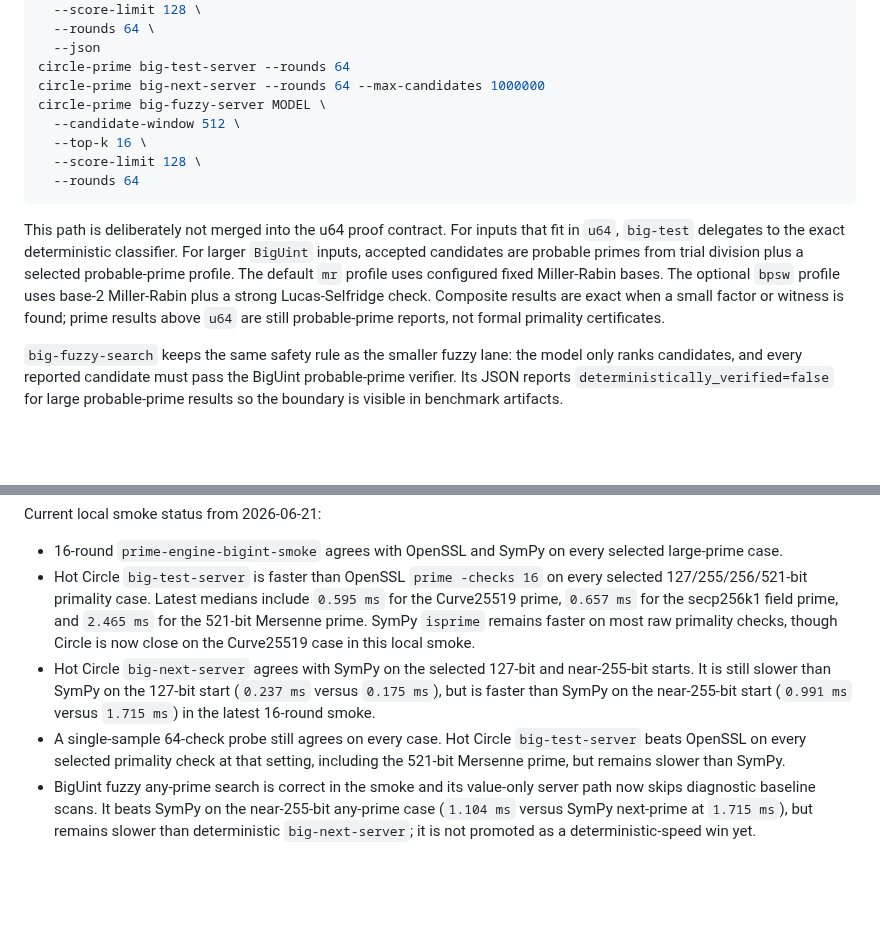
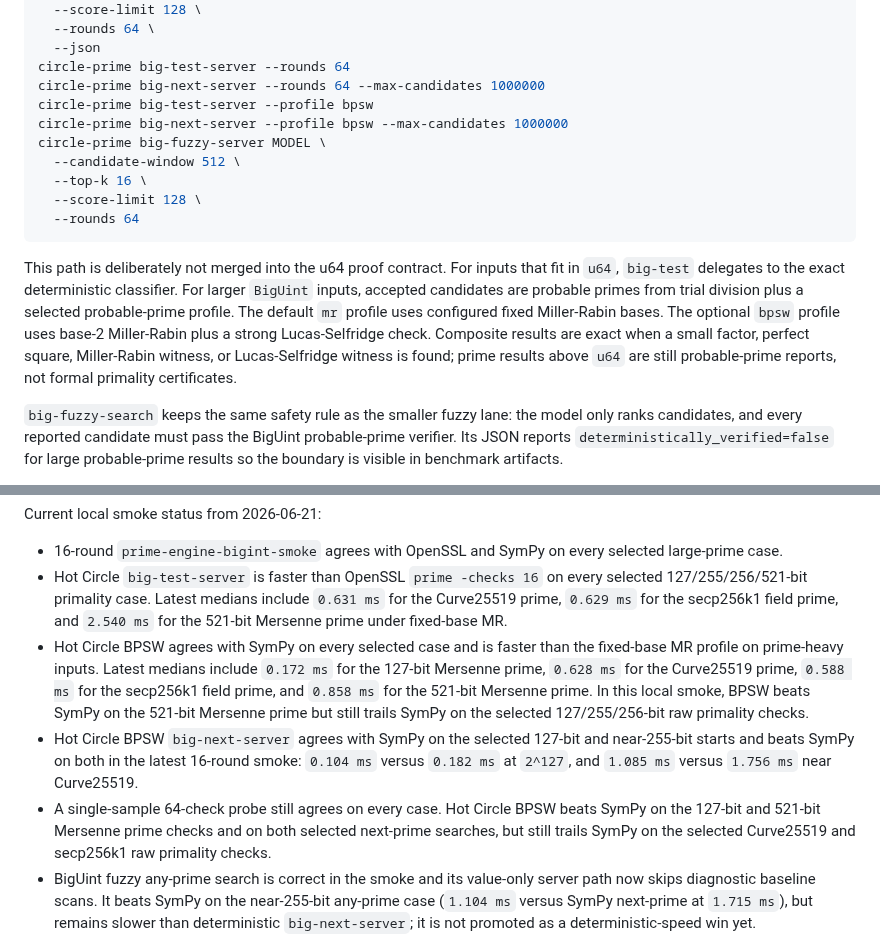
Before and after one commit to corbensorenson/circle-calculus, a Markdown page: docs/PRIME_FUZZY_HYBRID.md, 2 parts joined by grey strips. GitHub-like rendering; blank space fills up the shorter version.

```diff
--- a/docs/PRIME_FUZZY_HYBRID.md
+++ b/docs/PRIME_FUZZY_HYBRID.md
@@ -163,6 +163,8 @@ circle-prime big-fuzzy-search MODEL START \
   --json
 circle-prime big-test-server --rounds 64
 circle-prime big-next-server --rounds 64 --max-candidates 1000000
+circle-prime big-test-server --profile bpsw
+circle-prime big-next-server --profile bpsw --max-candidates 1000000
 circle-prime big-fuzzy-server MODEL \
   --candidate-window 512 \
   --top-k 16 \
@@ -176,8 +178,9 @@ For larger `BigUint` inputs, accepted candidates are probable primes from
 trial division plus a selected probable-prime profile. The default `mr`
 profile uses configured fixed Miller-Rabin bases. The optional `bpsw` profile
 uses base-2 Miller-Rabin plus a strong Lucas-Selfridge check. Composite results
-are exact when a small factor or witness is found; prime results above `u64`
-are still probable-prime reports, not formal primality certificates.
+are exact when a small factor, perfect square, Miller-Rabin witness, or
+Lucas-Selfridge witness is found; prime results above `u64` are still
+probable-prime reports, not formal primality certificates.
 
 `big-fuzzy-search` keeps the same safety rule as the smaller fuzzy lane: the
 model only ranks candidates, and every reported candidate must pass the
@@ -209,17 +212,23 @@ Current local smoke status from 2026-06-21:
   selected large-prime case.
 - Hot Circle `big-test-server` is faster than OpenSSL `prime -checks 16` on
   every selected 127/255/256/521-bit primality case. Latest medians include
-  `0.595 ms` for the Curve25519 prime, `0.657 ms` for the secp256k1 field
-  prime, and `2.465 ms` for the 521-bit Mersenne prime. SymPy `isprime`
-  remains faster on most raw primality checks, though Circle is now close on
-  the Curve25519 case in this local smoke.
-- Hot Circle `big-next-server` agrees with SymPy on the selected 127-bit and
-  near-255-bit starts. It is still slower than SymPy on the 127-bit start
-  (`0.237 ms` versus `0.175 ms`), but is faster than SymPy on the near-255-bit
-  start (`0.991 ms` versus `1.715 ms`) in the latest 16-round smoke.
-- A single-sample 64-check probe still agrees on every case. Hot Circle
-  `big-test-server` beats OpenSSL on every selected primality check at that
-  setting, including the 521-bit Mersenne prime, but remains slower than SymPy.
+  `0.631 ms` for the Curve25519 prime, `0.629 ms` for the secp256k1 field
+  prime, and `2.540 ms` for the 521-bit Mersenne prime under fixed-base MR.
+- Hot Circle BPSW agrees with SymPy on every selected case and is faster than
+  the fixed-base MR profile on prime-heavy inputs. Latest medians include
+  `0.172 ms` for the 127-bit Mersenne prime, `0.628 ms` for the Curve25519
+  prime, `0.588 ms` for the secp256k1 field prime, and `0.858 ms` for the
+  521-bit Mersenne prime. In this local smoke, BPSW beats SymPy on the
+  521-bit Mersenne prime but still trails SymPy on the selected 127/255/256-bit
+  raw primality checks.
+- Hot Circle BPSW `big-next-server` agrees with SymPy on the selected 127-bit
+  and near-255-bit starts and beats SymPy on both in the latest 16-round smoke:
+  `0.104 ms` versus `0.182 ms` at `2^127`, and `1.085 ms` versus `1.756 ms`
+  near Curve25519.
+- A single-sample 64-check probe still agrees on every case. Hot Circle BPSW
+  beats SymPy on the 127-bit and 521-bit Mersenne prime checks and on both
+  selected next-prime searches, but still trails SymPy on the selected
+  Curve25519 and secp256k1 raw primality checks.
 - BigUint fuzzy any-prime search is correct in the smoke and its value-only
   server path now skips diagnostic baseline scans. It beats SymPy on the
   near-255-bit any-prime case (`1.104 ms` versus SymPy next-prime at
```
Also changed, not shown: sidecars/PRIME_ENGINE/README.md (+5 -2 lines).
